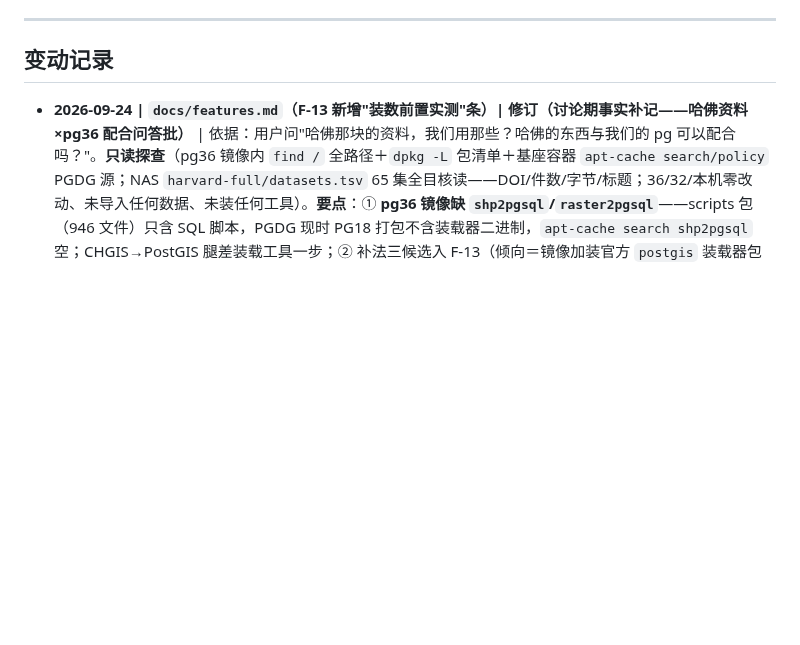
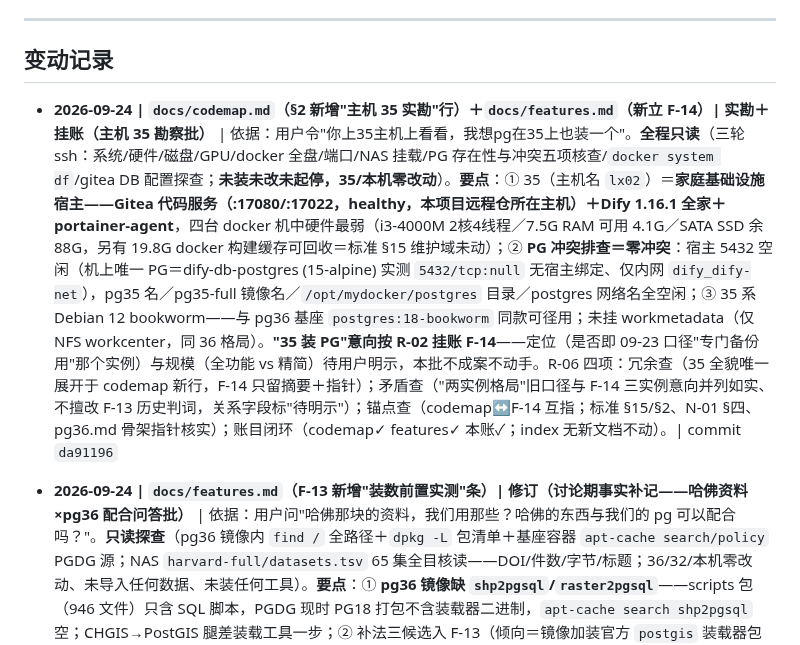
Before and after one commit to xjtongde/xiangrugu, a Markdown page: docs/log.md, the part around the change. Drawn GitHub-style; blank space fills up the shorter version.

Commit message:
log: 主机 35 实勘批收口一行（内容见 da91196）

```diff
--- a/docs/log.md
+++ b/docs/log.md
@@ -7,6 +7,8 @@
 ---
 
 ## 变动记录
+
+- **2026-09-24 | `docs/codemap.md`（§2 新增"主机 35 实勘"行）＋`docs/features.md`（新立 F-14）| 实勘＋挂账（主机 35 勘察批）** | 依据：用户令"你上35主机上看看，我想pg在35上也装一个"。**全程只读**（三轮 ssh：系统/硬件/磁盘/GPU/docker 全盘/端口/NAS 挂载/PG 存在性与冲突五项核查/`docker system df`/gitea DB 配置探查；**未装未改未起停，35/本机零改动**）。**要点**：① 35（主机名 `lx02`）＝**家庭基础设施宿主——Gitea 代码服务（:17080/:17022，healthy，本项目远程仓所在主机）＋Dify 1.16.1 全家＋portainer-agent**，四台 docker 机中硬件最弱（i3-4000M 2核4线程／7.5G RAM 可用 4.1G／SATA SSD 余 88G，另有 19.8G docker 构建缓存可回收＝标准 §15 维护域未动）；② **PG 冲突排查＝零冲突**：宿主 5432 空闲（机上唯一 PG＝dify-db-postgres (15-alpine) 实测 `5432/tcp:null` 无宿主绑定、仅内网 `dify_dify-net`），pg35 名／pg35-full 镜像名／`/opt/mydocker/postgres` 目录／postgres 网络名全空闲；③ 35 系 Debian 12 bookworm——与 pg36 基座 `postgres:18-bookworm` 同款可径用；未挂 workmetadata（仅 NFS workcenter，同 36 格局）。**"35 装 PG"意向按 R-02 挂账 F-14**——定位（是否即 09-23 口径"专门备份用"那个实例）与规模（全功能 vs 精简）待用户明示，本批不成案不动手。R-06 四项：冗余查（35 全貌唯一展开于 codemap 新行，F-14 只留摘要＋指针）；矛盾查（"两实例格局"旧口径与 F-14 三实例意向并列如实、不擅改 F-13 历史判词，关系字段标"待明示"）；锚点查（codemap↔F-14 互指；标准 §15/§2、N-01 §四、pg36.md 骨架指针核实）；账目闭环（codemap✓ features✓ 本账✓；index 无新文档不动）。| commit `da91196`
 
 - **2026-09-24 | `docs/features.md`（F-13 新增"装数前置实测"条）| 修订（讨论期事实补记——哈佛资料×pg36 配合问答批）** | 依据：用户问"哈佛那块的资料，我们用那些？哈佛的东西与我们的 pg 可以配合吗？"。**只读探查**（pg36 镜像内 `find /` 全路径＋`dpkg -L` 包清单＋基座容器 `apt-cache search/policy` PGDG 源；NAS `harvard-full/datasets.tsv` 65 集全目核读——DOI/件数/字节/标题；36/32/本机零改动、未导入任何数据、未装任何工具）。**要点**：① **pg36 镜像缺 `shp2pgsql`/`raster2pgsql`**——scripts 包（946 文件）只含 SQL 脚本，PGDG 现时 PG18 打包不含装载器二进制，`apt-cache search shp2pgsql` 空；CHGIS→PostGIS 腿差装载工具一步；② 补法三候选入 F-13（倾向＝镜像加装官方 `postgis` 装载器包及/或 `gdal-bin` 3.13.2 后重 build——仍全官方源、数据目录不动）；③ CBDB sqlite 腿**零新工具**（本机导出 CSV→stdin 管道 `\copy`，纸面通待实测）；④ 数据通路缺口仍在（36 未挂 workmetadata）三候选并列。**答复口径**：入库推荐清单（CBDB 主体用家中 0919 件而非档案件／CHGIS V6 选件／Hartwell／三小件随行；栅格扫描件·LoGaRT·版本堆不入库）与配合路径逐腿给出——**均为讨论期意见，待用户裁决，未立项**（R-02；四问＋通路问未决）。R-06 四项：冗余查（事实唯一落 F-13 新条，未在 codemap/pg36.md 复述）；矛盾查（与 pg36.md §13"扩展覆盖 34 项"不冲突——彼系 `pg_available_extensions` 扩展面，此系装载器二进制面，两面各自如实）；锚点查（cbdb.md §九／datasets.tsv DOI 与答复互核一致）；账目闭环（features✓ 本账✓；index/codemap 不动——无新文档、部署事实未变）。| commit `2fd851c`
 
```
